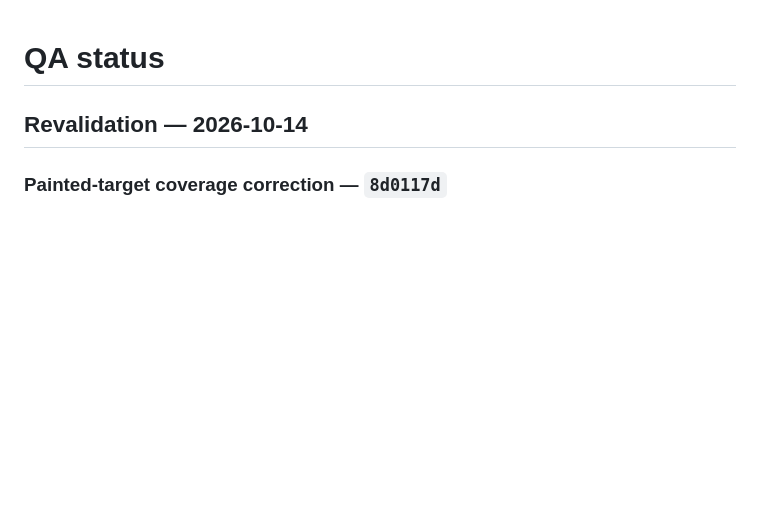
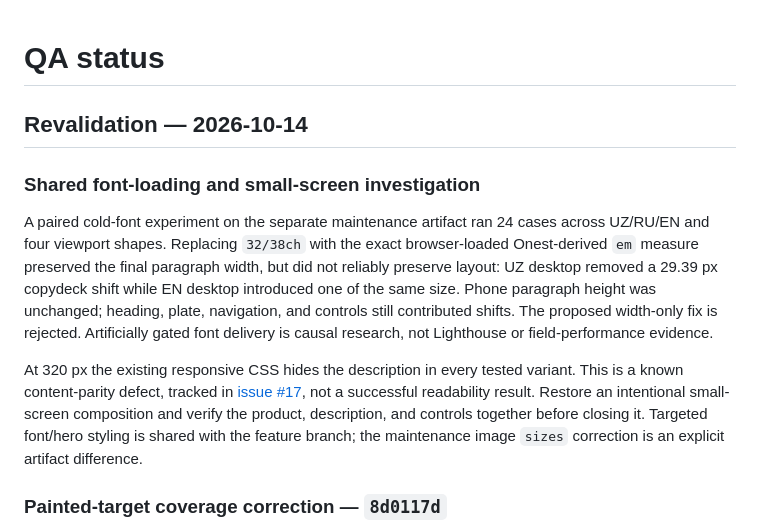
Before and after one commit to SamandarMansurkhodjaev2713/gorilla-five-signals-concept, a Markdown page: docs/quality/QA_STATUS.md, the part around the change. Drawn GitHub-style; blank space fills up the shorter version.

Commit message:
docs: record rejected font measure and mobile parity defect

```diff
--- a/docs/quality/QA_STATUS.md
+++ b/docs/quality/QA_STATUS.md
@@ -1,6 +1,25 @@
 # QA status
 
 ## Revalidation — 2026-10-14
+
+### Shared font-loading and small-screen investigation
+
+A paired cold-font experiment on the separate maintenance artifact ran 24
+cases across UZ/RU/EN and four viewport shapes. Replacing `32/38ch` with the exact
+browser-loaded Onest-derived `em` measure preserved the final paragraph width,
+but did not reliably preserve layout: UZ desktop removed a 29.39 px copydeck
+shift while EN desktop introduced one of the same size. Phone paragraph height
+was unchanged; heading, plate, navigation, and controls still contributed shifts.
+The proposed width-only fix is rejected. Artificially gated font delivery is
+causal research, not Lighthouse or field-performance evidence.
+
+At 320 px the existing responsive CSS hides the description in every tested
+variant. This is a known content-parity defect, tracked in
+[issue #17](https://github.com/SamandarMansurkhodjaev2713/gorilla-five-signals-concept/issues/17),
+not a successful readability result. Restore an intentional small-screen
+composition and verify the product, description, and controls together before
+closing it. Targeted font/hero styling is shared with the feature branch; the
+maintenance image `sizes` correction is an explicit artifact difference.
 
 ### Painted-target coverage correction — `8d0117d`
 
```
